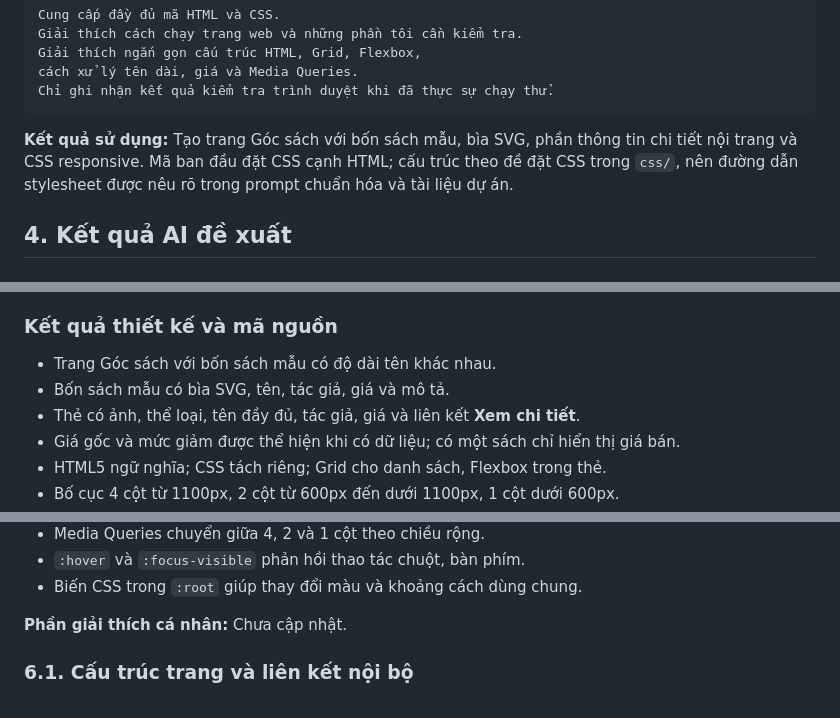
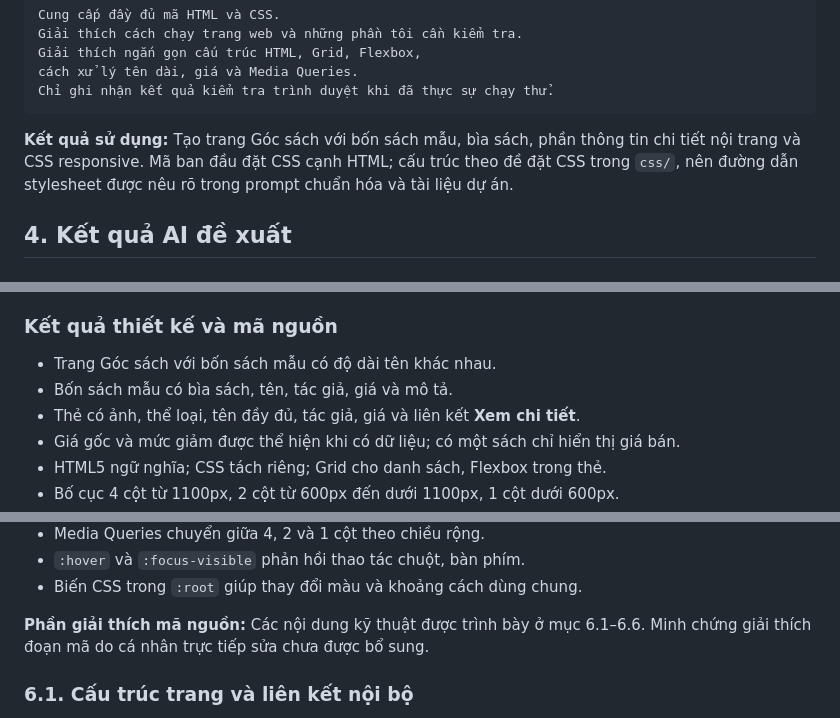
Before and after one commit to huytran31241023748-code/ecommerce-ui-improvement, a Markdown page: AI_USAGE.md, 3 parts joined by grey strips. Drawn GitHub-style.

````diff
--- a/AI_USAGE.md
+++ b/AI_USAGE.md
@@ -166,7 +168,7 @@ cách xử lý tên dài, giá và Media Queries.
 Chỉ ghi nhận kết quả kiểm tra trình duyệt khi đã thực sự chạy thử.
 ```
 
-**Kết quả sử dụng:** Tạo trang Góc sách với bốn sách mẫu, bìa SVG, phần thông tin chi tiết nội trang và CSS responsive. Mã ban đầu đặt CSS cạnh HTML; cấu trúc theo đề đặt CSS trong `css/`, nên đường dẫn stylesheet được nêu rõ trong prompt chuẩn hóa và tài liệu dự án.
+**Kết quả sử dụng:** Tạo trang Góc sách với bốn sách mẫu, bìa sách, phần thông tin chi tiết nội trang và CSS responsive. Mã ban đầu đặt CSS cạnh HTML; cấu trúc theo đề đặt CSS trong `css/`, nên đường dẫn stylesheet được nêu rõ trong prompt chuẩn hóa và tài liệu dự án.
 
 ## 4. Kết quả AI đề xuất
 
@@ -190,7 +192,7 @@ Chỉ ghi nhận kết quả kiểm tra trình duyệt khi đã thực sự ch
 ### Kết quả thiết kế và mã nguồn
 
 - Trang Góc sách với bốn sách mẫu có độ dài tên khác nhau.
-- Bốn sách mẫu có bìa SVG, tên, tác giả, giá và mô tả.
+- Bốn sách mẫu có bìa sách, tên, tác giả, giá và mô tả.
 - Thẻ có ảnh, thể loại, tên đầy đủ, tác giả, giá và liên kết **Xem chi tiết**.
 - Giá gốc và mức giảm được thể hiện khi có dữ liệu; có một sách chỉ hiển thị giá bán.
 - HTML5 ngữ nghĩa; CSS tách riêng; Grid cho danh sách, Flexbox trong thẻ.
@@ -335,7 +352,7 @@ Các thành phần mã nguồn trọng tâm:
 - `:hover` và `:focus-visible` phản hồi thao tác chuột, bàn phím.
 - Biến CSS trong `:root` giúp thay đổi màu và khoảng cách dùng chung.
 
-**Phần giải thích cá nhân:** Chưa cập nhật.
+**Phần giải thích mã nguồn:** Các nội dung kỹ thuật được trình bày ở mục 6.1–6.6. Minh chứng giải thích đoạn mã do cá nhân trực tiếp sửa chưa được bổ sung.
 
 ### 6.1. Cấu trúc trang và liên kết nội bộ
 
````
Also changed, not shown: other parts of AI_USAGE.md (+24 -7 lines).
